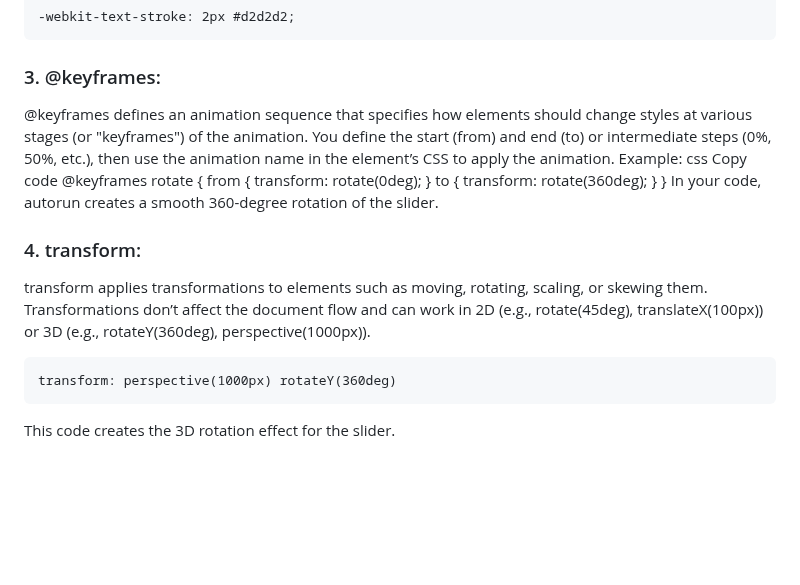
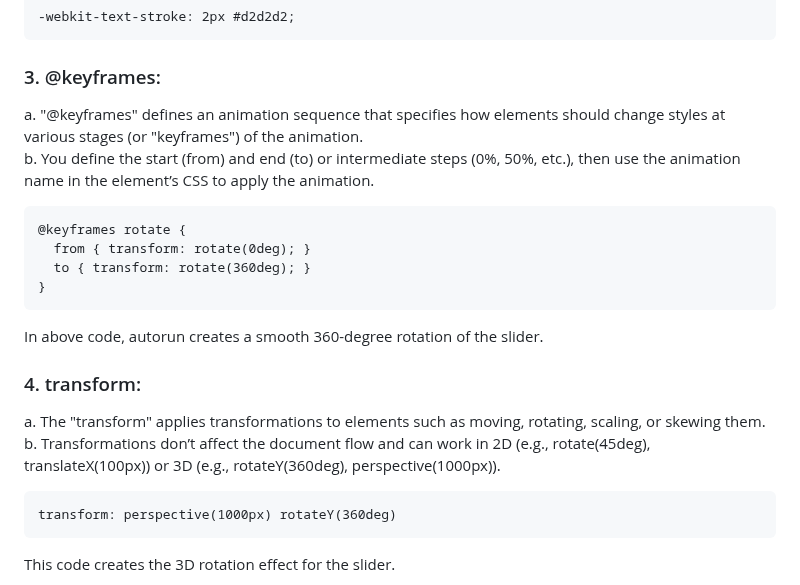
Before and after one commit to JurgenHonest/3D---Image-Autorun, a Markdown page: README.md, the part around the change. Rendered like a GitHub page; blank space fills up the shorter version.

````diff
--- a/README.md
+++ b/README.md
@@ -193,19 +193,18 @@ b. It’s often used for experimental or non-standard features in CSS, like grad
 -webkit-text-stroke: 2px #d2d2d2;
 ```
 ### 3. @keyframes:
-@keyframes defines an animation sequence that specifies how elements should change styles at various stages (or "keyframes") of the animation.
-You define the start (from) and end (to) or intermediate steps (0%, 50%, etc.), then use the animation name in the element’s CSS to apply the animation.
-Example:
-css
-Copy code
+a. "@keyframes" defines an animation sequence that specifies how elements should change styles at various stages (or "keyframes") of the animation.<br>
+b. You define the start (from) and end (to) or intermediate steps (0%, 50%, etc.), then use the animation name in the element’s CSS to apply the animation.
+```
 @keyframes rotate {
   from { transform: rotate(0deg); }
   to { transform: rotate(360deg); }
 }
-In your code, autorun creates a smooth 360-degree rotation of the slider.
+```
+In above code, autorun creates a smooth 360-degree rotation of the slider.
 ### 4. transform:
-transform applies transformations to elements such as moving, rotating, scaling, or skewing them.
-Transformations don’t affect the document flow and can work in 2D (e.g., rotate(45deg), translateX(100px)) or 3D (e.g., rotateY(360deg), perspective(1000px)).
+a. The "transform" applies transformations to elements such as moving, rotating, scaling, or skewing them.<br>
+b. Transformations don’t affect the document flow and can work in 2D (e.g., rotate(45deg), translateX(100px)) or 3D (e.g., rotateY(360deg), perspective(1000px)).
 ```
 transform: perspective(1000px) rotateY(360deg)
 ```
````
